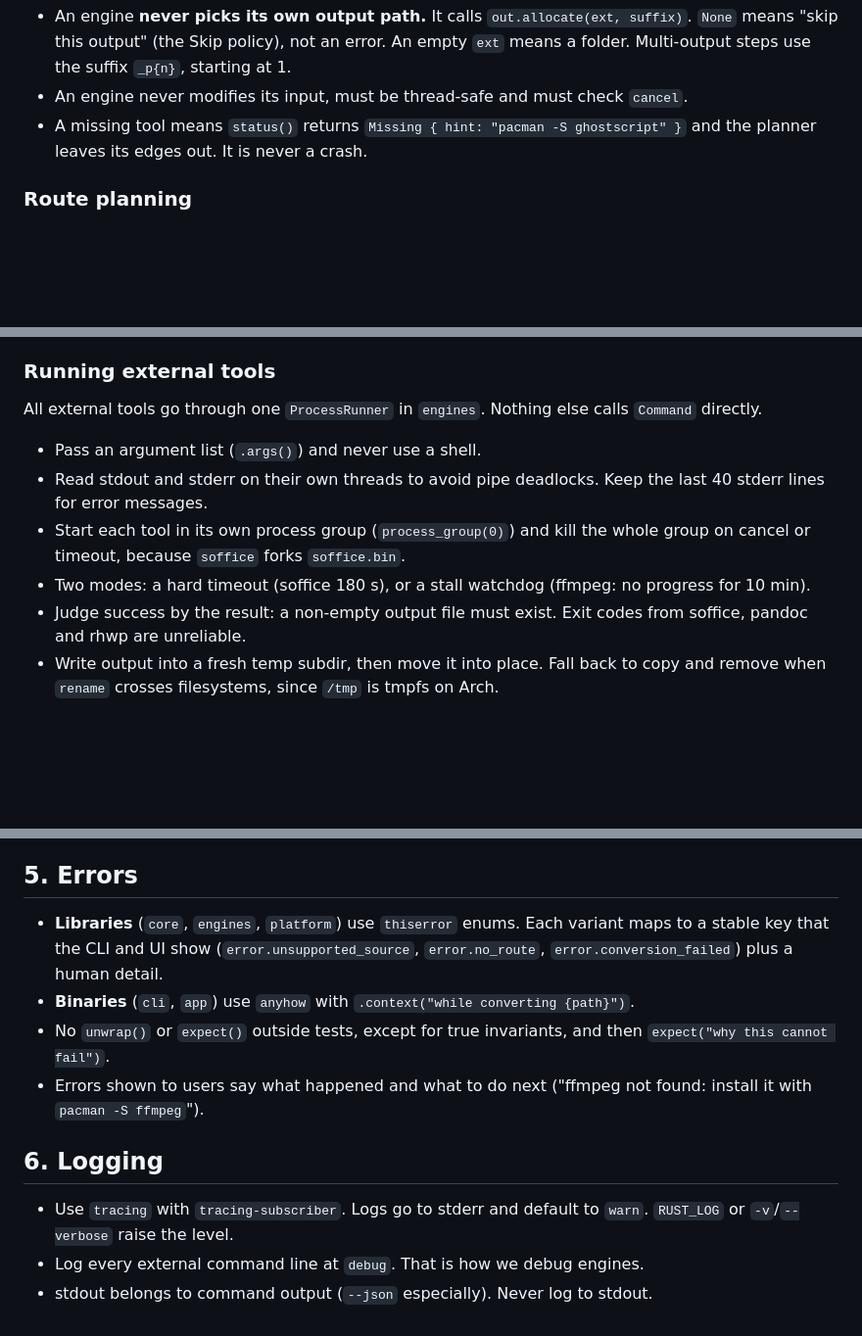
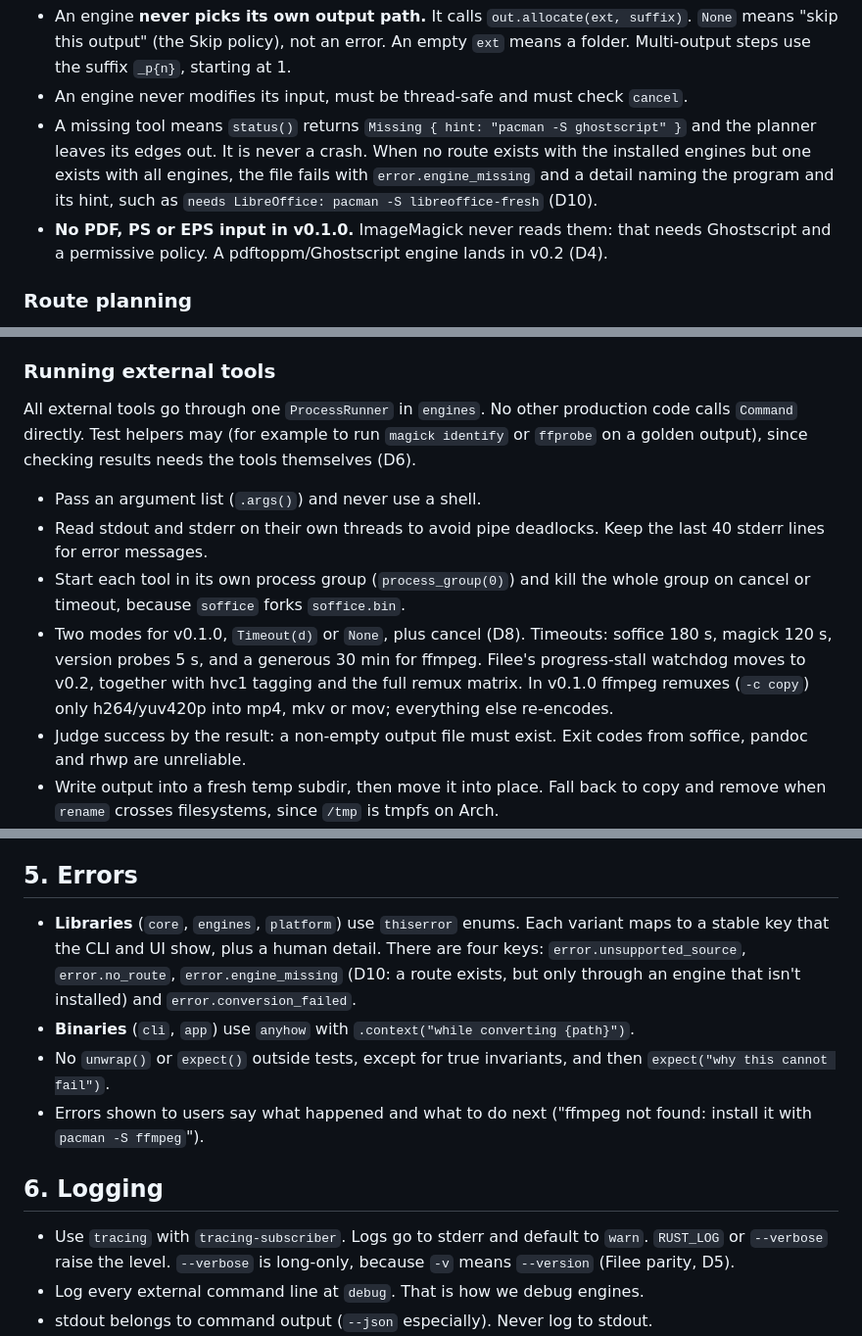
Before and after one commit to suraniharsh/morphring, a Markdown page: docs/ENGINEERING.md, 3 parts joined by grey strips. Shown at 98% size. GitHub-like rendering; blank space fills up the shorter version.

```diff
--- a/docs/ENGINEERING.md
+++ b/docs/ENGINEERING.md
@@ -58,7 +67,8 @@ Contract (taken from Filee and not negotiable):
 
 - An engine **never picks its own output path.** It calls `out.allocate(ext, suffix)`. `None` means "skip this output" (the Skip policy), not an error. An empty `ext` means a folder. Multi-output steps use the suffix `_p{n}`, starting at 1.
 - An engine never modifies its input, must be thread-safe and must check `cancel`.
-- A missing tool means `status()` returns `Missing { hint: "pacman -S ghostscript" }` and the planner leaves its edges out. It is never a crash.
+- A missing tool means `status()` returns `Missing { hint: "pacman -S ghostscript" }` and the planner leaves its edges out. It is never a crash. When no route exists with the installed engines but one exists with all engines, the file fails with `error.engine_missing` and a detail naming the program and its hint, such as `needs LibreOffice: pacman -S libreoffice-fresh` (D10).
+- **No PDF, PS or EPS input in v0.1.0.** ImageMagick never reads them: that needs Ghostscript and a permissive policy. A pdftoppm/Ghostscript engine lands in v0.2 (D4).
 
 ### Route planning
 
@@ -70,12 +80,12 @@ Contract (taken from Filee and not negotiable):
 
 ### Running external tools
 
-All external tools go through one `ProcessRunner` in `engines`. Nothing else calls `Command` directly.
+All external tools go through one `ProcessRunner` in `engines`. No other production code calls `Command` directly. Test helpers may (for example to run `magick identify` or `ffprobe` on a golden output), since checking results needs the tools themselves (D6).
 
 - Pass an argument list (`.args()`) and never use a shell.
 - Read stdout and stderr on their own threads to avoid pipe deadlocks. Keep the last 40 stderr lines for error messages.
 - Start each tool in its own process group (`process_group(0)`) and kill the whole group on cancel or timeout, because `soffice` forks `soffice.bin`.
-- Two modes: a hard timeout (soffice 180 s), or a stall watchdog (ffmpeg: no progress for 10 min).
+- Two modes for v0.1.0, `Timeout(d)` or `None`, plus cancel (D8). Timeouts: soffice 180 s, magick 120 s, version probes 5 s, and a generous 30 min for ffmpeg. Filee's progress-stall watchdog moves to v0.2, together with hvc1 tagging and the full remux matrix. In v0.1.0 ffmpeg remuxes (`-c copy`) only h264/yuv420p into mp4, mkv or mov; everything else re-encodes.
 - Judge success by the result: a non-empty output file must exist. Exit codes from soffice, pandoc and rhwp are unreliable.
 - Write output into a fresh temp subdir, then move it into place. Fall back to copy and remove when `rename` crosses filesystems, since `/tmp` is tmpfs on Arch.
 - Argument builders (for example `ffmpeg_args(...) -> Vec<String>`) are pure functions with unit tests that pin the exact argument list.
@@ -94,14 +104,14 @@ v0.1.0 is **synchronous: std threads, no tokio in `core` or `engines`.** The wor
 
 ## 5. Errors
 
-- **Libraries** (`core`, `engines`, `platform`) use `thiserror` enums. Each variant maps to a stable key that the CLI and UI show (`error.unsupported_source`, `error.no_route`, `error.conversion_failed`) plus a human detail.
+- **Libraries** (`core`, `engines`, `platform`) use `thiserror` enums. Each variant maps to a stable key that the CLI and UI show, plus a human detail. There are four keys: `error.unsupported_source`, `error.no_route`, `error.engine_missing` (D10: a route exists, but only through an engine that isn't installed) and `error.conversion_failed`.
 - **Binaries** (`cli`, `app`) use `anyhow` with `.context("while converting {path}")`.
 - No `unwrap()` or `expect()` outside tests, except for true invariants, and then `expect("why this cannot fail")`.
 - Errors shown to users say what happened and what to do next ("ffmpeg not found: install it with `pacman -S ffmpeg`").
 
 ## 6. Logging
 
-- Use `tracing` with `tracing-subscriber`. Logs go to stderr and default to `warn`. `RUST_LOG` or `-v`/`--verbose` raise the level.
+- Use `tracing` with `tracing-subscriber`. Logs go to stderr and default to `warn`. `RUST_LOG` or `--verbose` raise the level. `--verbose` is long-only, because `-v` means `--version` (Filee parity, D5).
 - Log every external command line at `debug`. That is how we debug engines.
 - stdout belongs to command output (`--json` especially). Never log to stdout.
 - The app also writes to `$XDG_STATE_HOME/morphring/morphring.log`, capped and rotated at 1 MB. Logs never leave the machine.
```
Also changed, not shown: other parts of docs/ENGINEERING.md (+42 -18 lines).
